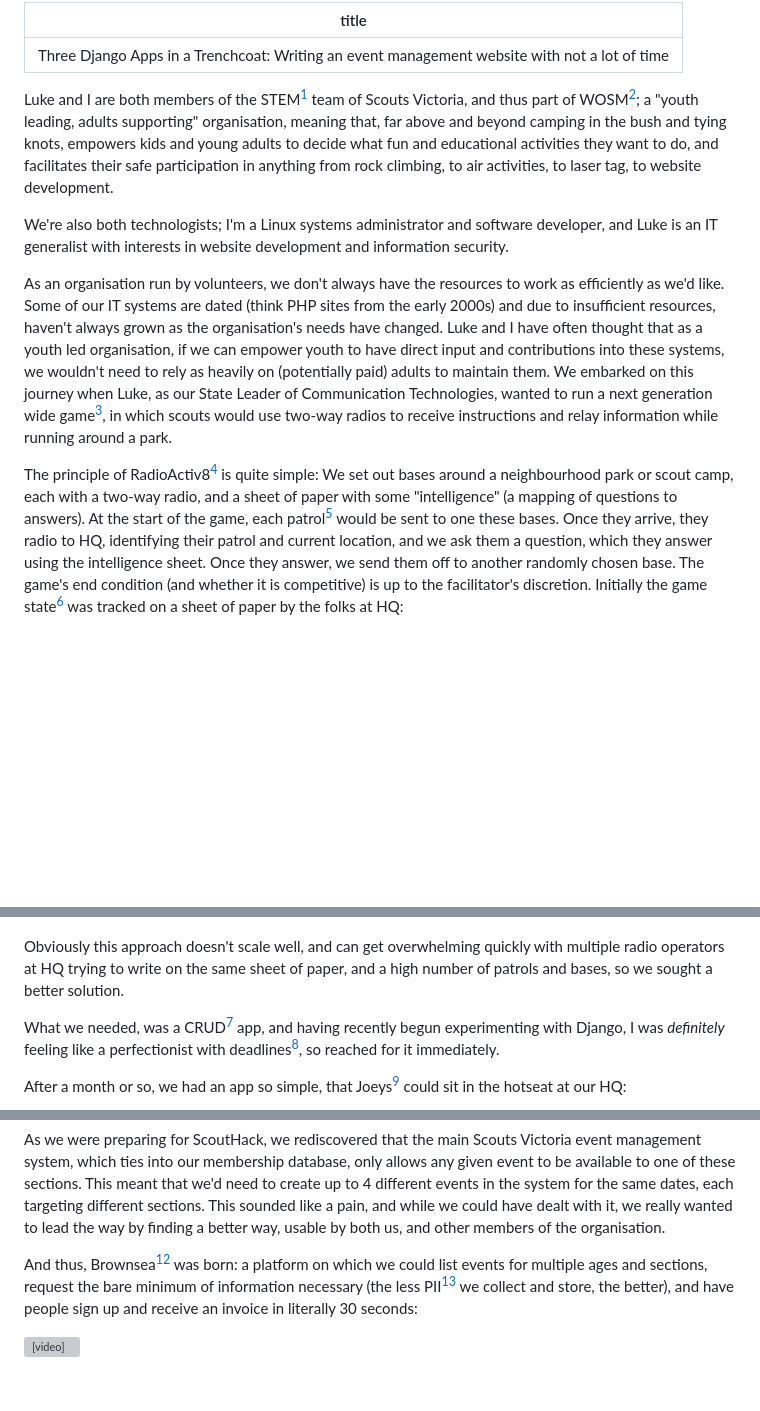
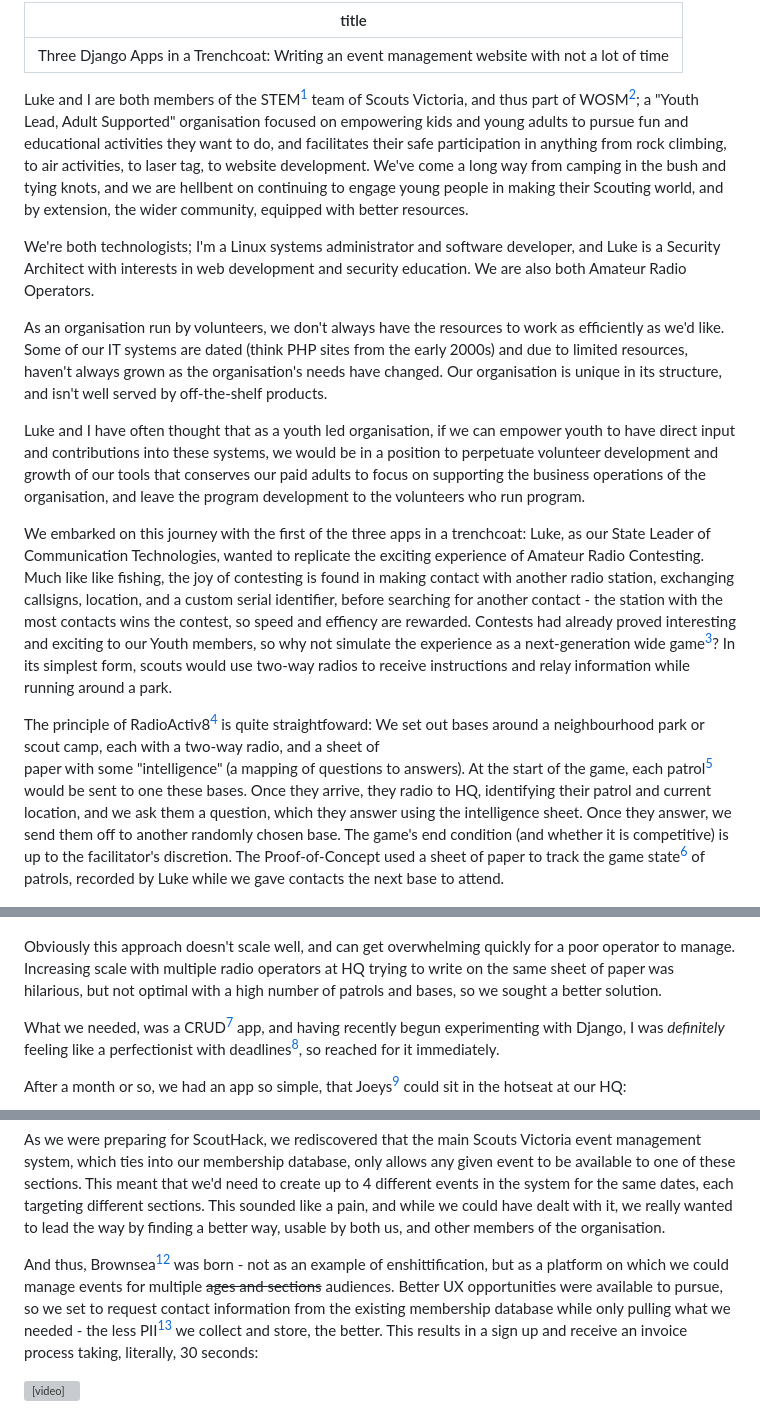
Before and after one commit to mattcen/2024-11-three-django-apps-in-a-trenchcoat, a Markdown page: script.md, 3 parts joined by grey strips. Drawn GitHub-style; blank space fills up the shorter version; grey boxes are pictures that could not be loaded.

Commit message:
Initial read-through review

```diff
--- a/script.md
+++ b/script.md
@@ -3,45 +3,57 @@ title: "Three Django Apps in a Trenchcoat: Writing an event management website w
 ---
 
 Luke and I are both members of the STEM[^STEM] team of Scouts Victoria, and thus
-part of WOSM[^WOSM]; a "youth leading, adults supporting" organisation, meaning
-that, far above and beyond camping in the bush and tying knots, empowers kids
-and young adults to decide what fun and educational activities they want to do,
+part of WOSM[^WOSM]; a "Youth Lead, Adult Supported" organisation focused on empowering
+ kids and young adults to pursue fun and educational activities they want to do,
 and facilitates their safe participation in anything from rock climbing, to air
-activities, to laser tag, to website development.
+activities, to laser tag, to website development. We've come a long way from
+camping in the bush and tying knots, and we are hellbent on continuing to engage
+young people in making their Scouting world, and by extension, the wider
+community, equipped with better resources.
 
 [^STEM]: Science, Technology, Engineering, Maths
 
 [^WOSM]: World Organization of the Scout Movement
 
-We're also both technologists; I'm a Linux systems administrator and software
-developer, and Luke is an IT generalist with interests in website development
-and information security.
+We're both technologists; I'm a Linux systems administrator and software
+developer, and Luke is a Security Architect with interests in web development
+and security education. We are also both Amateur Radio Operators.
 
 As an organisation run by volunteers, we don't always have the resources to work
 as efficiently as we'd like. Some of our IT systems are dated (think PHP sites
-from the early 2000s) and due to insufficient resources, haven't always grown as
-the organisation's needs have changed. Luke and I have often thought that as a
-youth led organisation, if we can empower youth to have direct input and
-contributions into these systems, we wouldn't need to rely as heavily on
-(potentially paid) adults to maintain them. We embarked on this journey when
-Luke, as our State Leader of Communication Technologies, wanted to run a next
-generation wide game[^WideGame], in which scouts would use two-way radios to
+from the early 2000s) and due to limited resources, haven't always grown as
+the organisation's needs have changed. Our organisation is unique in its structure,
+and isn't well served by off-the-shelf products.
+
+Luke and I have often thought that as a youth led organisation, if we can empower youth to have direct input and
+contributions into these systems, we would be in a position to perpetuate volunteer development and growth of our
+tools that conserves our paid adults to focus on supporting the business operations of the organisation, and leave
+the program development to the volunteers who run program.
+
+We embarked on this journey with the first of the three apps in a trenchcoat:
+Luke, as our State Leader of Communication Technologies, wanted to replicate the exciting experience
+of Amateur Radio Contesting. Much like like fishing, the joy of contesting is found in making contact with
+another radio station, exchanging callsigns, location, and a custom serial identifier, before
+searching for another contact - the station with the most contacts wins the contest, so speed and effiency are rewarded.
+Contests had already proved interesting and exciting to our Youth members, so why not
+simulate the experience as a next-generation wide game[^WideGame]? In its simplest form, scouts would use two-way radios to
 receive instructions and relay information while running around a park.
 
 [^WideGame]:
     wide game (n) (plural wide games): Any of various games played by
     groups in a large area, such as a field or woodland.
 
-The principle of RadioActiv8[^RA8Name] is quite simple: We set out bases around
+The principle of RadioActiv8[^RA8Name] is quite straightfoward: We set out bases around
 a neighbourhood park or scout camp, each with a two-way radio, and a sheet of
+\
 paper with some "intelligence" (a mapping of questions to answers). At the start
 of the game, each patrol[^Patrol] would be sent to one these bases. Once they
 arrive, they radio to HQ, identifying their patrol and current location, and we
 ask them a question, which they answer using the intelligence sheet. Once they
 answer, we send them off to another randomly chosen base. The game's end
 condition (and whether it is competitive) is up to the facilitator's discretion.
-Initially the game state[^GameState] was tracked on a sheet of paper by the
-folks at HQ:
+The Proof-of-Concept used a sheet of paper to track the game state[^GameState]
+of patrols, recorded by Luke while we gave contacts the next base to attend.
 
 [^RA8Name]:
     Wordplay on the use of two-way radios, the active component of
@@ -58,9 +70,10 @@ represented by coloured dot stickers. Under each base is a list of intelligence
 answers, most of which are crossed out with circled patrol names beside them,
 indicating who answered what.](images/ra8-0.1.jpg)
 
-Obviously this approach doesn't scale well, and can get overwhelming quickly
-with multiple radio operators at HQ trying to write on the same sheet of paper,
-and a high number of patrols and bases, so we sought a better solution.
+Obviously this approach doesn't scale well, and can get overwhelming quickly for
+a poor operator to manage. Increasing scale with multiple radio operators at HQ
+trying to write on the same sheet of paper was hilarious, but not optimal with a
+high number of patrols and bases, so we sought a better solution.
 
 What we needed, was a CRUD[^CRUD] app, and having recently begun experimenting
 with Django, I was _definitely_ feeling like a perfectionist with
@@ -124,9 +137,12 @@ each targeting different sections. This sounded like a pain, and while we could
 have dealt with it, we really wanted to lead the way by finding a better way,
 usable by both us, and other members of the organisation.
 
-And thus, Brownsea[^Brownsea] was born: a platform on which we could list events
-for multiple ages and sections, request the bare minimum of information
-necessary (the less PII[^PII] we collect and store, the better), and have people
-sign up and receive an invoice in literally 30 seconds:
+And thus, Brownsea[^Brownsea] was born - not as an example of enshittification,
+but as a platform on which we could manage events for multiple <del>ages and
+sections</del> audiences.
+Better UX opportunities were available to pursue, so we set to request contact
+information from the existing membership database while only pulling what we
+needed - the less PII[^PII] we collect and store, the better. This results in a
+sign up and receive an invoice process taking, literally, 30 seconds:
 
 [^Brownsea]:
```
Also changed, not shown: other parts of script.md (+41 -20 lines).
